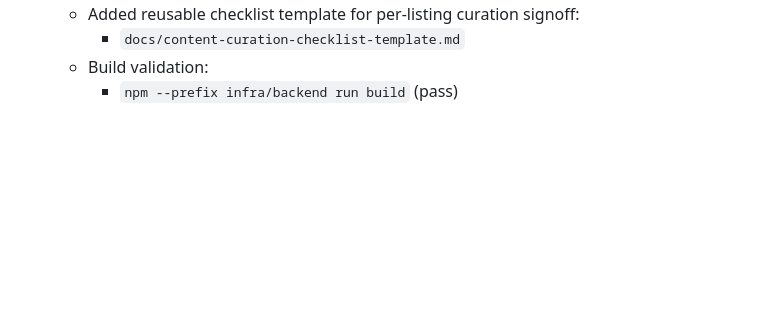
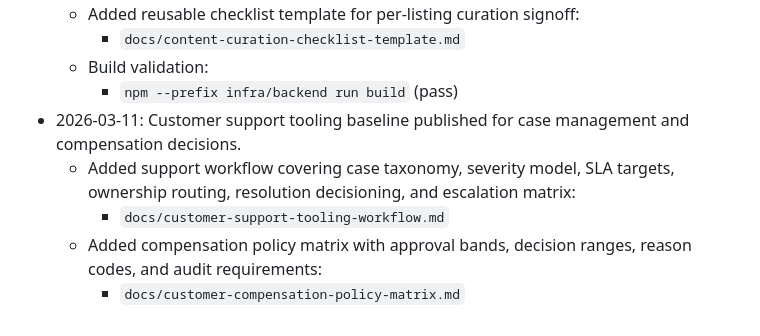
Before and after one commit to ibazzam/workation-cms, a Markdown page: docs/product-vision-roadmap-maldives.md, the part around one of its changes. GitHub-like rendering; blank space fills up the shorter version.

Commit message:
Add customer support tooling workflow and compensation policy docs (#99)
Co-authored-by: iazza <iazza@example.test>

```diff
--- a/docs/product-vision-roadmap-maldives.md
+++ b/docs/product-vision-roadmap-maldives.md
@@ -510,3 +510,8 @@ Owners are role-based so this can be applied immediately even if personnel shift
 		- `docs/content-curation-checklist-template.md`
 	- Build validation:
 		- `npm --prefix infra/backend run build` (pass)
+- 2026-03-11: Customer support tooling baseline published for case management and compensation decisions.
+	- Added support workflow covering case taxonomy, severity model, SLA targets, ownership routing, resolution decisioning, and escalation matrix:
+		- `docs/customer-support-tooling-workflow.md`
+	- Added compensation policy matrix with approval bands, decision ranges, reason codes, and audit requirements:
+		- `docs/customer-compensation-policy-matrix.md`
```
Also changed, not shown: other parts of docs/product-vision-roadmap-maldives.md (+1 -1 lines), docs/customer-compensation-policy-matrix.md (added, +65 -0 lines), docs/customer-support-tooling-workflow.md (added, +120 -0 lines).
